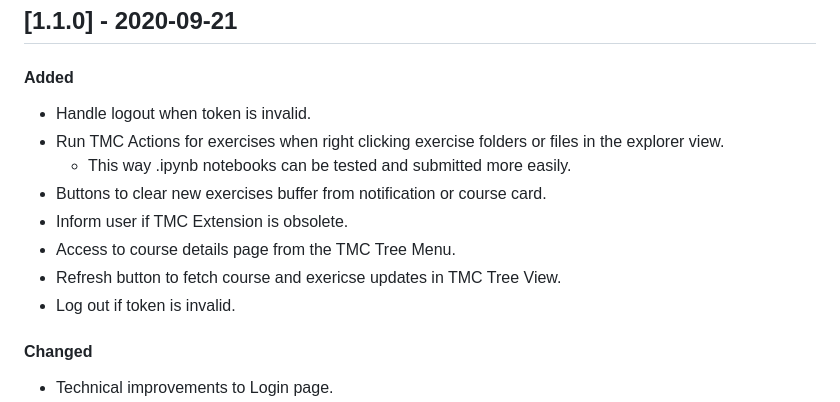
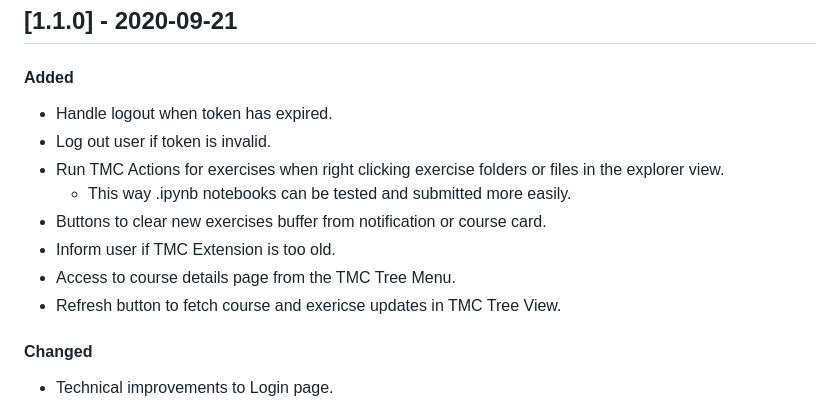
Before and after one commit to rage/tmc-vscode, a Markdown page: CHANGELOG.md, the part around the change. GitHub-like rendering.

```diff
--- a/CHANGELOG.md
+++ b/CHANGELOG.md
@@ -3,14 +3,14 @@
 ## [1.1.0] - 2020-09-21
 
 #### Added
-- Handle logout when token is invalid.
+- Handle logout when token has expired.
+- Log out user if token is invalid.
 - Run TMC Actions for exercises when right clicking exercise folders or files in the explorer view.
     * This way .ipynb notebooks can be tested and submitted more easily.
 - Buttons to clear new exercises buffer from notification or course card.
-- Inform user if TMC Extension is obsolete.
+- Inform user if TMC Extension is too old.
 - Access to course details page from the TMC Tree Menu.
 - Refresh button to fetch course and exericse updates in TMC Tree View.
-- Log out if token is invalid.
 
 #### Changed
 - Technical improvements to Login page.
```
Also changed, not shown: media/welcome_actions_jupyter.png (added), media/welcome_new_treeview.png (added), media/welcome_new_workspace.png (deleted), media/welcome_open_new_workspace.png (deleted), 4 other files.
